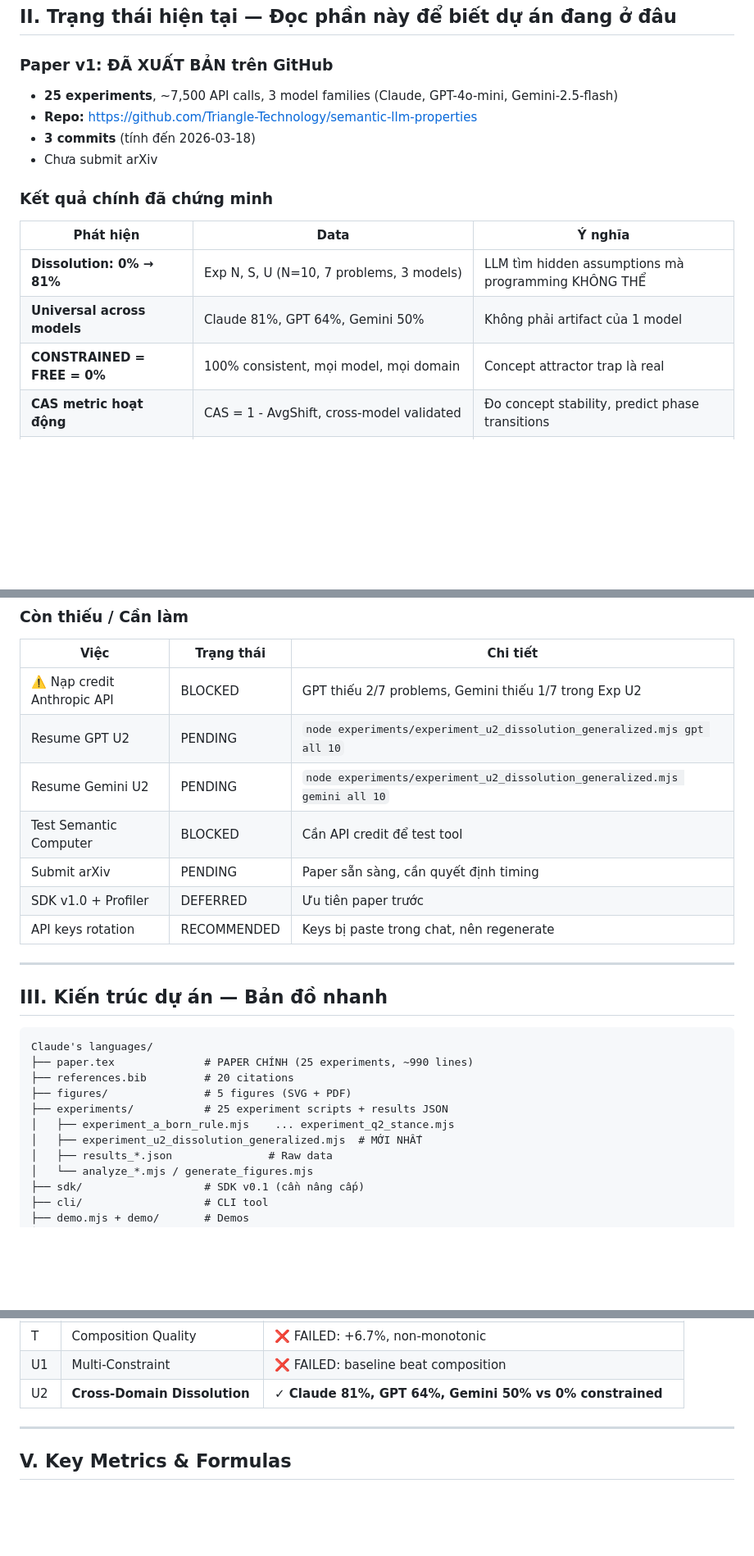
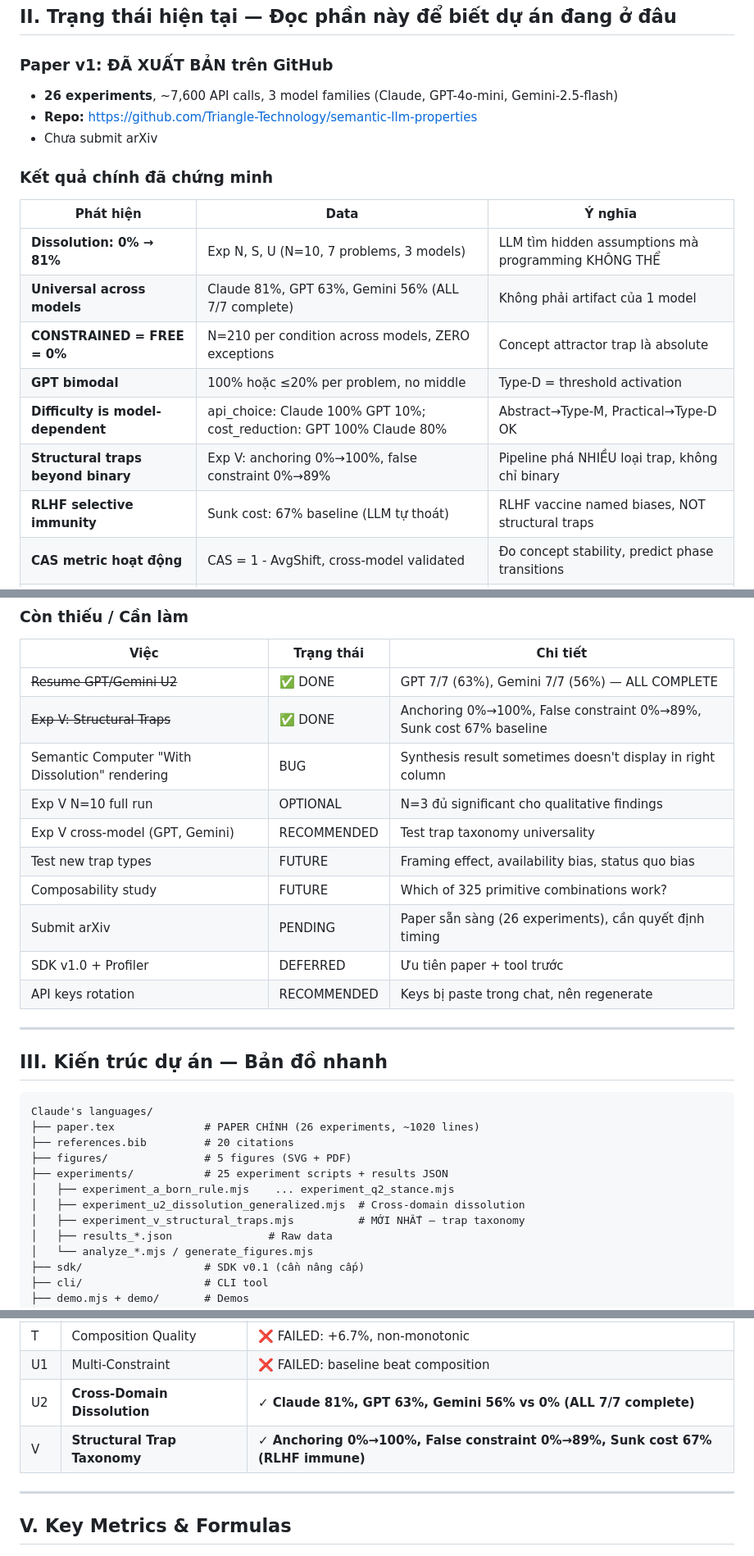
Before and after one commit to Triangle-Technology/semantic-llm-properties, a Markdown page: notes/PROJECT_DNA.md, 3 parts joined by grey strips. Shown at 82% size. Drawn GitHub-style; blank space fills up the shorter version.

````diff
--- a/notes/PROJECT_DNA.md
+++ b/notes/PROJECT_DNA.md
@@ -30,9 +30,8 @@
 ## II. Trạng thái hiện tại — Đọc phần này để biết dự án đang ở đâu
 
 ### Paper v1: ĐÃ XUẤT BẢN trên GitHub
-- **25 experiments**, ~7,500 API calls, 3 model families (Claude, GPT-4o-mini, Gemini-2.5-flash)
+- **26 experiments**, ~7,600 API calls, 3 model families (Claude, GPT-4o-mini, Gemini-2.5-flash)
 - **Repo:** https://github.com/Triangle-Technology/semantic-llm-properties
-- **3 commits** (tính đến 2026-03-18)
 - Chưa submit arXiv
 
 ### Kết quả chính đã chứng minh
@@ -40,8 +39,12 @@
 | Phát hiện | Data | Ý nghĩa |
 |-----------|------|---------|
 | **Dissolution: 0% → 81%** | Exp N, S, U (N=10, 7 problems, 3 models) | LLM tìm hidden assumptions mà programming KHÔNG THỂ |
-| **Universal across models** | Claude 81%, GPT 64%, Gemini 50% | Không phải artifact của 1 model |
-| **CONSTRAINED = FREE = 0%** | 100% consistent, mọi model, mọi domain | Concept attractor trap là real |
+| **Universal across models** | Claude 81%, GPT 63%, Gemini 56% (ALL 7/7 complete) | Không phải artifact của 1 model |
+| **CONSTRAINED = FREE = 0%** | N=210 per condition across models, ZERO exceptions | Concept attractor trap là absolute |
+| **GPT bimodal** | 100% hoặc ≤20% per problem, no middle | Type-D = threshold activation |
+| **Difficulty is model-dependent** | api_choice: Claude 100% GPT 10%; cost_reduction: GPT 100% Claude 80% | Abstract→Type-M, Practical→Type-D OK |
+| **Structural traps beyond binary** | Exp V: anchoring 0%→100%, false constraint 0%→89% | Pipeline phá NHIỀU loại trap, không chỉ binary |
+| **RLHF selective immunity** | Sunk cost: 67% baseline (LLM tự thoát) | RLHF vaccine named biases, NOT structural traps |
 | **CAS metric hoạt động** | CAS = 1 - AvgShift, cross-model validated | Đo concept stability, predict phase transitions |
 | **Phase Transition Condition** | CAS < 0.4 ∧ CD > 0.5 | Predict khi nào meaning sẽ shift |
 | **Type taxonomy** | Type-M (Claude) > Type-M_mod (Gemini) > Type-D (GPT) | Models khác nhau về meta-constructive capability |
@@ -69,12 +72,15 @@
 
 | Việc | Trạng thái | Chi tiết |
 |------|-----------|---------|
-| ⚠️ Nạp credit Anthropic API | BLOCKED | GPT thiếu 2/7 problems, Gemini thiếu 1/7 trong Exp U2 |
-| Resume GPT U2 | PENDING | `node experiments/experiment_u2_dissolution_generalized.mjs gpt all 10` |
-| Resume Gemini U2 | PENDING | `node experiments/experiment_u2_dissolution_generalized.mjs gemini all 10` |
-| Test Semantic Computer | BLOCKED | Cần API credit để test tool |
-| Submit arXiv | PENDING | Paper sẵn sàng, cần quyết định timing |
-| SDK v1.0 + Profiler | DEFERRED | Ưu tiên paper trước |
+| ~~Resume GPT/Gemini U2~~ | ✅ DONE | GPT 7/7 (63%), Gemini 7/7 (56%) — ALL COMPLETE |
+| ~~Exp V: Structural Traps~~ | ✅ DONE | Anchoring 0%→100%, False constraint 0%→89%, Sunk cost 67% baseline |
+| Semantic Computer "With Dissolution" rendering | BUG | Synthesis result sometimes doesn't display in right column |
+| Exp V N=10 full run | OPTIONAL | N=3 đủ significant cho qualitative findings |
+| Exp V cross-model (GPT, Gemini) | RECOMMENDED | Test trap taxonomy universality |
+| Test new trap types | FUTURE | Framing effect, availability bias, status quo bias |
+| Composability study | FUTURE | Which of 325 primitive combinations work? |
+| Submit arXiv | PENDING | Paper sẵn sàng (26 experiments), cần quyết định timing |
+| SDK v1.0 + Profiler | DEFERRED | Ưu tiên paper + tool trước |
 | API keys rotation | RECOMMENDED | Keys bị paste trong chat, nên regenerate |
 
 ---
@@ -83,12 +89,13 @@
 
 ```
 Claude's languages/
-├── paper.tex              # PAPER CHÍNH (25 experiments, ~990 lines)
+├── paper.tex              # PAPER CHÍNH (26 experiments, ~1020 lines)
 ├── references.bib         # 20 citations
 ├── figures/               # 5 figures (SVG + PDF)
 ├── experiments/           # 25 experiment scripts + results JSON
 │   ├── experiment_a_born_rule.mjs    ... experiment_q2_stance.mjs
-│   ├── experiment_u2_dissolution_generalized.mjs  # MỚI NHẤT
+│   ├── experiment_u2_dissolution_generalized.mjs  # Cross-domain dissolution
+│   ├── experiment_v_structural_traps.mjs          # MỚI NHẤT — trap taxonomy
 │   ├── results_*.json               # Raw data
 │   └── analyze_*.mjs / generate_figures.mjs
 ├── sdk/                   # SDK v0.1 (cần nâng cấp)
@@ -134,7 +141,8 @@ Claude's languages/
 | S | Gemini Dissolution | **0% constrained → 100% circuit (Gemini)** |
 | T | Composition Quality | ❌ FAILED: +6.7%, non-monotonic |
 | U1 | Multi-Constraint | ❌ FAILED: baseline beat composition |
-| U2 | **Cross-Domain Dissolution** | **✓ Claude 81%, GPT 64%, Gemini 50% vs 0% constrained** |
+| U2 | **Cross-Domain Dissolution** | **✓ Claude 81%, GPT 63%, Gemini 56% vs 0% (ALL 7/7 complete)** |
+| V | **Structural Trap Taxonomy** | **✓ Anchoring 0%→100%, False constraint 0%→89%, Sunk cost 67% (RLHF immune)** |
 
 ---
 
````
Also changed, not shown: other parts of notes/PROJECT_DNA.md (+25 -3 lines).
